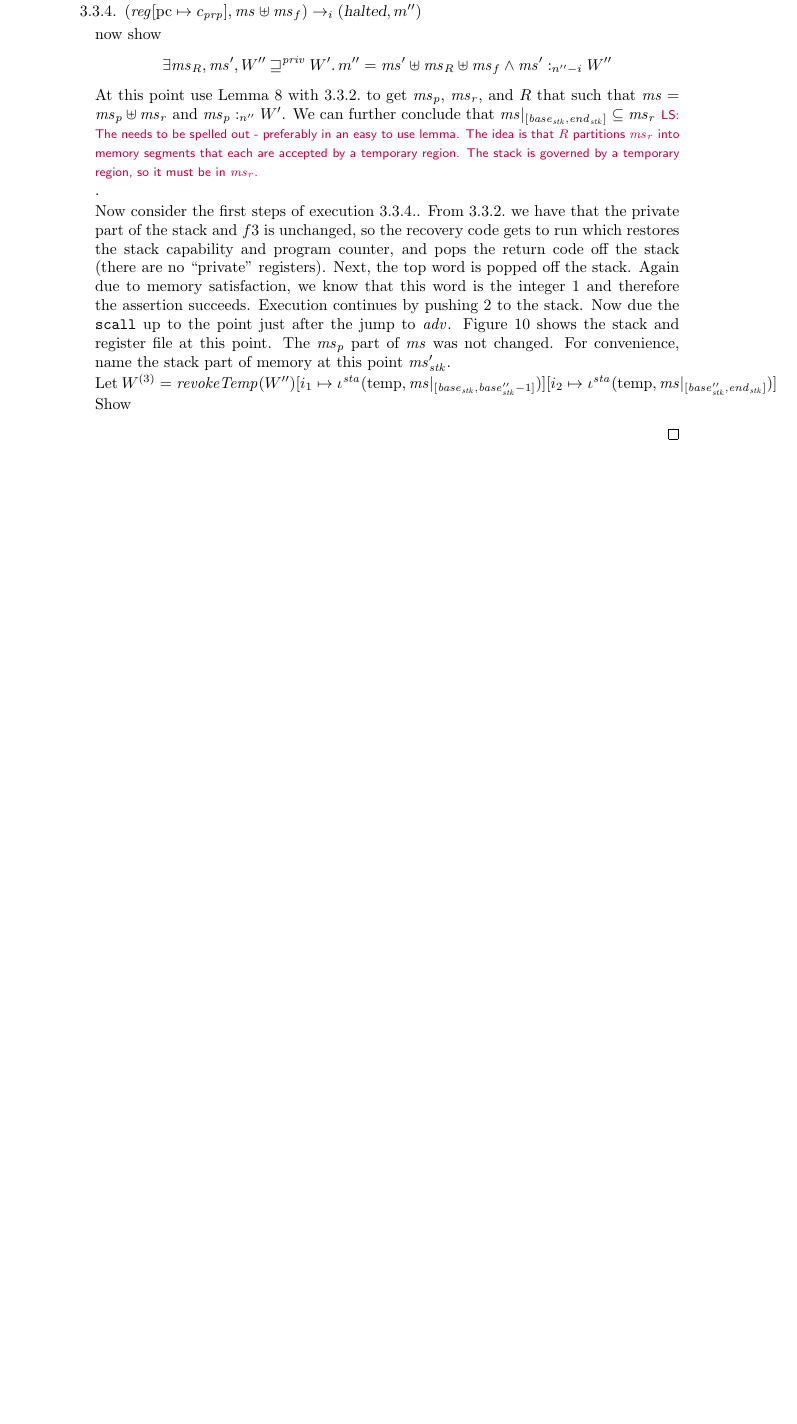
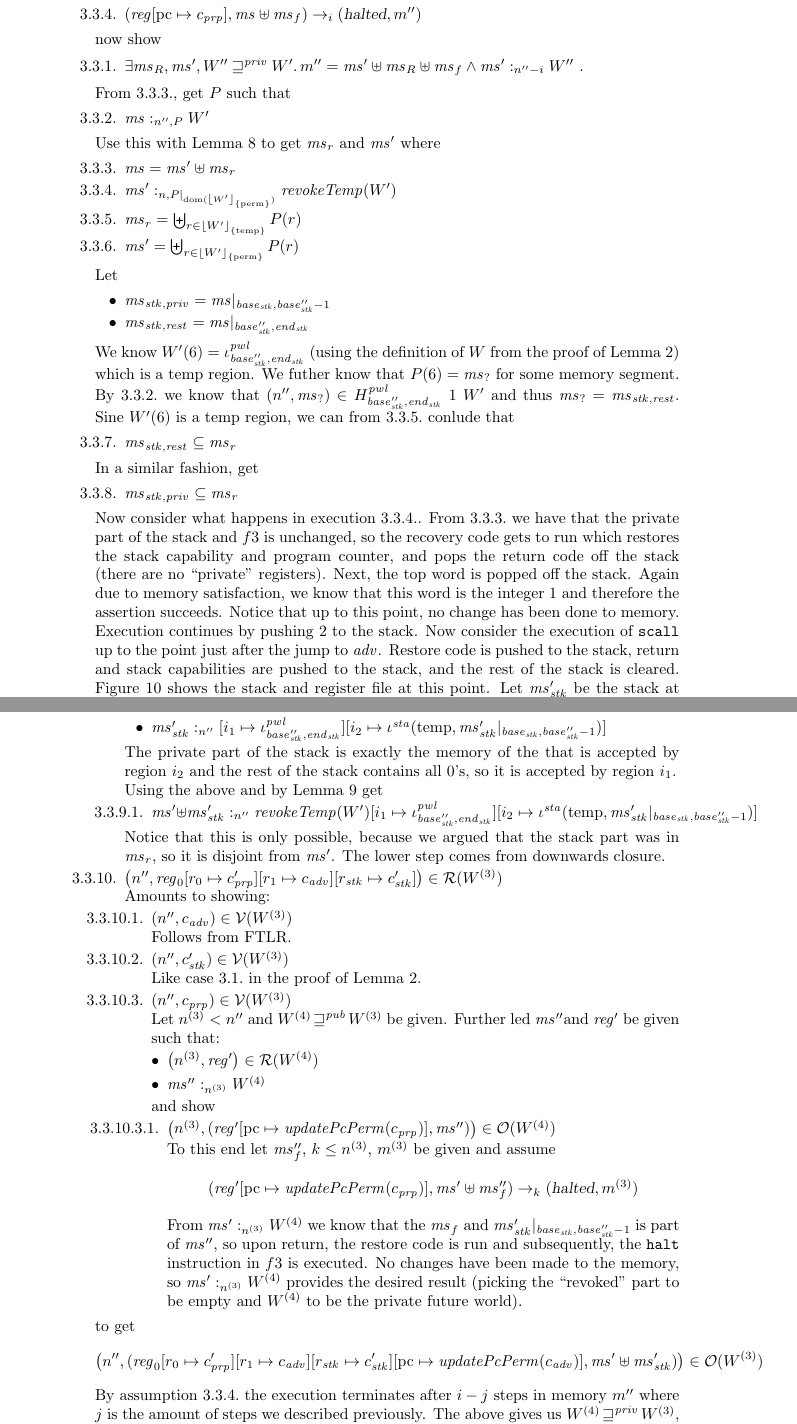
Before and after one commit to dominiquedevriese/capability-machine-reasoning-on-paper, a LaTeX document (local-capability-machine.tex): part of page 24 of 37 before the commit and two parts of pages 24 and 25 of 39 after it, the two joined at a grey line, cut so that both start at the same text, the shorter picture padded with empty space. Compiled offline with pdfLaTeX.

Commit message:
f3 proof done

```diff
--- a/local-capability-machine.tex
+++ b/local-capability-machine.tex
@@ -171,6 +171,8 @@
 \newcommand{\futurewk}{\mathbin{\sqsupseteq}^{\var{pub}}}
 \newcommand{\futurestr}{\mathbin{\sqsupseteq}^{\var{priv}}}
 \newcommand{\heapSat}[3][\heap]{#1 :_{#2} #3}
+\newcommand{\memSat}[3][n]{\heapSat[#2]{#1}{#3}}
+\newcommand{\memSatPar}[4][n]{\heapSat[#2]{#1 , #4}{#3}}
 
 \newcommand{\monwknefun}{\xrightarrow[\text{\tiny{$\futurewk$}}]{\textit{\tiny{mon, ne}}}}
 \newcommand{\monstrnefun}{\xrightarrow[\text{\tiny{$\futurestr$}}]{\textit{\tiny{mon, ne}}}}
@@ -1833,12 +1835,33 @@ This proof goes like the proof of Lemma~\ref{lem:correctness-f3} except for item
       \item $(\reg\update{\pcreg}{c_\prp},\ms \uplus \ms_f) \step[i] (\halted,m'')$ \label{f3:mid-exec}
       \end{enumproof}
       now show
-    \[
-      \exists \ms_R,\ms', W'' \futurestr W' \ldotp m'' = \ms' \uplus \ms_R \uplus \ms_f \land \heapSat[\ms']{n''-i}{W''}
-    \]
-    At this point use Lemma~\ref{lem:priv-mono-like2} with \ref{f3:mem-sat-mid} to get $\ms_p$, $\ms_r$, and $R$ that such that $\ms = \ms_p \uplus \ms_r$ and $\heapSat[\ms_p]{n''}{W'}$. We can further conclude that $\ms |_{[\start_\stk,\addrend_\stk]} \subseteq \ms_r$ \lau{The needs to be spelled out - preferably in an easy to use lemma. The idea is that $R$ partitions $\ms_r$ into memory segments that each are accepted by a temporary region. The stack is governed by a temporary region, so it must be in $\ms_r$.}.
-
- Now consider the first steps of execution \ref{f3:mid-exec}. From \ref{f3:mem-sat-mid} we have that the private part of the stack and $f3$ is unchanged, so the recovery code gets to run which restores the stack capability and program counter, and pops the return code off the stack (there are no ``private'' registers). Next, the top word is popped off the stack. Again due to memory satisfaction, we know that this word is the integer 1 and therefore the assertion succeeds. Execution continues by pushing 2 to the stack. Now due the $\mathtt{scall}$ up to the point just after the jump to $\adv$. Figure~\ref{fig:f3-stack-before-snd-adv} shows the stack and register file at this point. The $\ms_p$ part of $\ms$ was not changed. For convenience, name the stack part of memory at this point $\ms'_\stk$.
-
-Let $W^{(3)} = \revokeTemp{W''}\update{i_1}{\iota^\sta(\temp,\ms|_{[\start_\stk, \start_\stk''-1]})}\update{i_2}{\iota^\sta(\temp,\ms|_{[\start_\stk'',\addrend_\stk]})}$
-
+
+      \begin{enumproof}
+        \item $\exists \ms_R,\ms', W'' \futurestr W' \ldotp m'' = \ms' \uplus \ms_R \uplus \ms_f \land \heapSat[\ms']{n''-i}{W''}$ \label{f3:proof-burden}.
+      \end{enumproof}
+      From \ref{f3:mem-sat-mid}, get $P$ such that
+      \begin{enumproof}[resume]
+      \item $\memSatPar[n'']{\ms}{W'}{P}$ \label{f3:mem-sat-par-mid}
+      \end{enumproof}
+      Use this with Lemma~\ref{lem:priv-mono-like2} to get $\ms_r$ and $\ms'$ where
+      \begin{enumproof}[resume]
+      \item $\ms = \ms' \uplus \ms_r$
+      \item $\memSatPar{\ms'}{\revokeTemp{W'}}{P|_{\dom(\erase{W'}{\perma})}}$ \label{f3:perm-mem-sat}
+      \item $\ms_r = \biguplus_{r \in \erase{W'}{\temp}} P(r)$ \label{f3:ms-revoked}
+      \item $\ms' = \biguplus_{r \in \erase{W'}{\perma}} P(r)$
+      \end{enumproof}
+      Let
+      \begin{itemize}
+      \item $\ms_{\stk,\var{priv}} = \ms |_{\start_\stk,\base_\stk''-1}$
+      \item $\ms_{\stk,\var{rest}} = \ms |_{\base_\stk'',\addrend_\stk}$
+      \end{itemize}
+      We know $W'(6)=\iota^\pwl_{\base_\stk'',\addrend_\stk}$ (using the definition of $W$ from the proof of Lemma~\ref{lem:correctness-f2}) which is a $\temp$ region. We futher know that $P(6) = \ms_{\var{?}}$ for some memory segment. By \ref{f3:mem-sat-par-mid} we know that $\npair[n'']{\ms_?} \in H^\pwl_{\base_\stk'',\addrend_\stk} \; 1 \; W'$ and thus $\ms_? = \ms_{\stk,\var{rest}}$. Sine $W'(6)$ is a $\temp$ region, we can from \ref{f3:ms-revoked} conlude that
+      \begin{enumproof}[resume]
+      \item $\ms_{\stk,\var{rest}} \subseteq \ms_r$
+      \end{enumproof}
+      In a similar fashion, get
+      \begin{enumproof}[resume]
+      \item $\ms_{\stk,\var{priv}} \subseteq \ms_r$
+      \end{enumproof}
+
+      Now consider what happens in execution \ref{f3:mid-exec}. From \ref{f3:mem-sat-mid} we have that the private part of the stack and $f3$ is unchanged, so the recovery code gets to run which restores the stack capability and program counter, and pops the return code off the stack (there are no ``private'' registers). Next, the top word is popped off the stack. Again due to memory satisfaction, we know that this word is the integer 1 and therefore the assertion succeeds. Notice that up to this point, no change has been done to memory. Execution continues by pushing 2 to the stack. Now consider the execution of $\mathtt{scall}$ up to the point just after the jump to $\adv$. Restore code is pushed to the stack, return and stack capabilities are pushed to the stack, and the rest of the stack is cleared. Figure~\ref{fig:f3-stack-before-snd-adv} shows the stack and register file at this point. Let $\ms_\stk'$ be the stack at this point.
@@ -1846,0 +1886,42 @@ Show
+        show:
+        \begin{itemize}
+        \item $\memSat[n'']{\ms_\stk'}{[i_1 \mapsto \iota^\pwl_{\base_\stk'',\addrend_\stk}][i_2\mapsto \iota^\sta (\temp,\ms_\stk' |_{\start_\stk,\base_\stk''-1})]}$
+        \end{itemize}
+        The private part of the stack is exactly the memory of the that is accepted by region $i_2$ and the rest of the stack contains all 0's, so it is accepted by region $i_1$.
+
+        Using the above and \label{f3:perm-mem-sat} by Lemma~\ref{lem:disj-mem-sat} get
+        \begin{enumproof}
+        \item $\memSat[n'']{\ms' \uplus \ms_\stk'}{\revokeTemp{W'}\update{i_1}{\iota^\pwl_{\base_\stk'',\addrend_\stk}}\update{i_2}{\iota^\sta (\temp,\ms_\stk' |_{\start_\stk,\base_\stk''-1})}}$
+        \end{enumproof}
+        Notice that this is only possible, because we argued that the stack part was in $\ms_r$, so it is disjoint from $\ms'$. The lower step comes from downwards closure.
+      \item $\npair[n'']{\reg_0\update{r_0}{c_{\var{prp}}'}\update{r_1}{c_\adv}\update{r_\stk}{c_\stk'}} \in \stdrr(W^{(3)})$ \\
+        Amounts to showing:
+        \begin{enumproof}
+          \item $\npair[n'']{c_\adv} \in \stdvr(W^{(3)})$\\
+            Follows from FTLR.
+          \item $\npair[n'']{c_\stk'} \in \stdvr(W^{(3)})$\\
+            Like case \ref{f2:stack-in-vr} in the proof of Lemma~\ref{lem:correctness-f2}.
+          \item $\npair[n'']{c_{\var{prp}}} \in \stdvr(W^{(3)})$\\
+            Let $n^{(3)} < n''$ and $W^{(4)} \futurewk W^{(3)}$ be given. Further led $\ms''$and $\reg'$ be given such that:
+            \begin{itemize}
+            \item $\npair[n^{(3)}]{\reg'} \in \stdrr(W^{(4)})$
+            \item $\memSat[n^{(3)}]{\ms''}{W^{(4)}}$
+            \end{itemize}
+            and show
+            \begin{enumproof}
+              \item $\npair[n^{(3)}]{(\reg'\update{\pcreg}{\updatePcPerm{c_{\var{prp}}}},\ms'')} \in \observations(W^{(4)})$\\
+                To this end let $\ms_f''$, $k \leq n^{(3)}$, $m^{(3)}$ be given and assume
+                \[
+                  (\reg'\update{\pcreg}{\updatePcPerm{c_{\var{prp}}}},\ms' \uplus \ms_f'') \step[k] (\halted,m^{(3)})
+                \]
+                From $\memSat[n^{(3)}]{\ms'}{W^{(4)}}$ we know that the $\ms_f$ and $\ms_\stk' |_{\base_\stk,\base_\stk''-1}$ is part of $\ms''$, so upon return, the restore code is run and subsequently, the $\mathtt{halt}$ instruction in $f3$ is executed. No changes have been made to the memory, so $\memSat[n^{(3)}]{\ms'}{W^{(4)}}$ provides the desired result (picking the ``revoked'' part to be empty and $W^{(4)}$ to be the private future world).
+            \end{enumproof}
+        \end{enumproof}
+      \end{enumproof}
+      to get
+      \[
+        \npair[n'']{(\reg_0\update{r_0}{c_{\var{prp}}'}\update{r_1}{c_\adv}\update{r_\stk}{c_\stk'}\update{\pcreg}{\updatePcPerm{c_\adv}},\ms' \uplus \ms_\stk')} \in \observations(W^{(3)})
+      \]
+      By assumption $\ref{f3:mid-exec}$ the execution terminates after $i-j$ steps in memory $m''$ where $j$ is the amount of steps we described previously. The above gives us $W^{(4)} \futurestr W^{(3)}$, $\ms''$, and $\ms_R'$ such that
+      \begin{itemize}
+      \item $m'' = \ms'' \uplus \ms_R' \uplus \ms_f$
```
Also changed, not shown: local-capability-machine.tex (69 more changed lines). Lines whose indentation alone changed are shown as unchanged.
